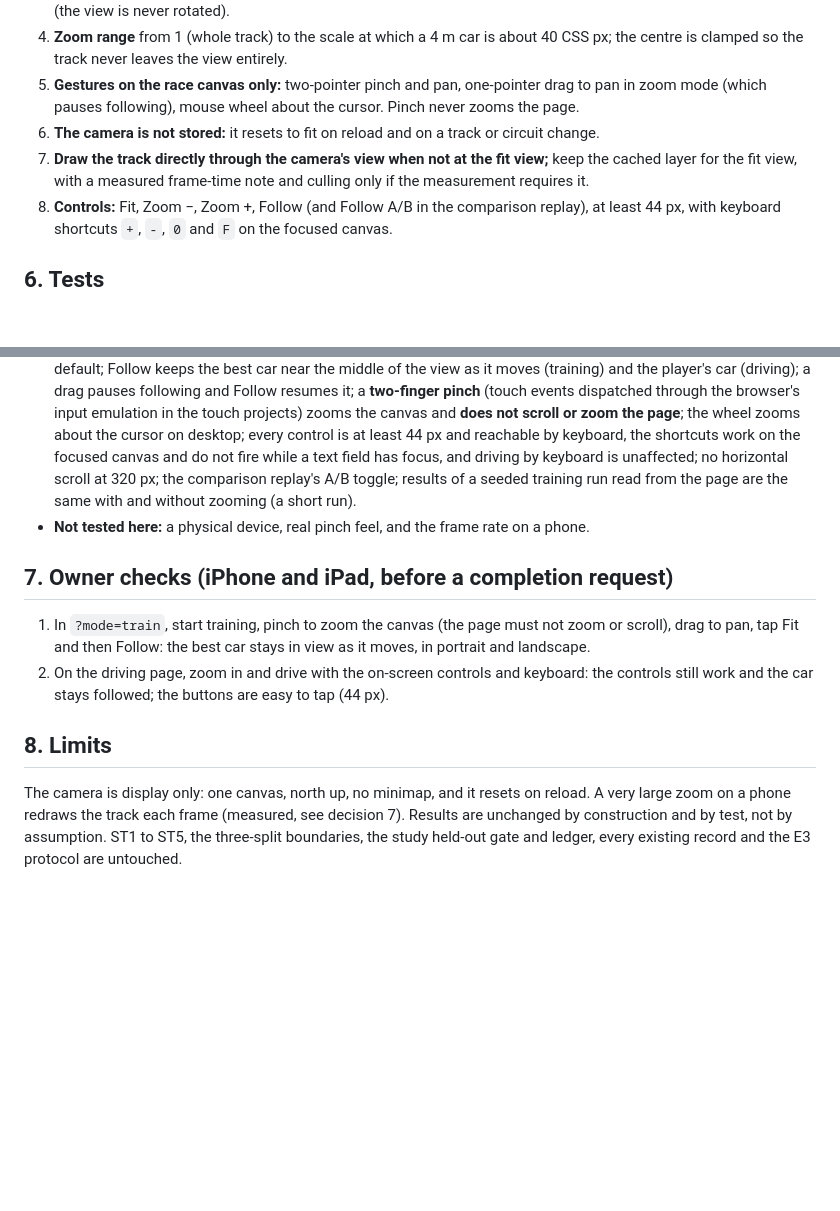
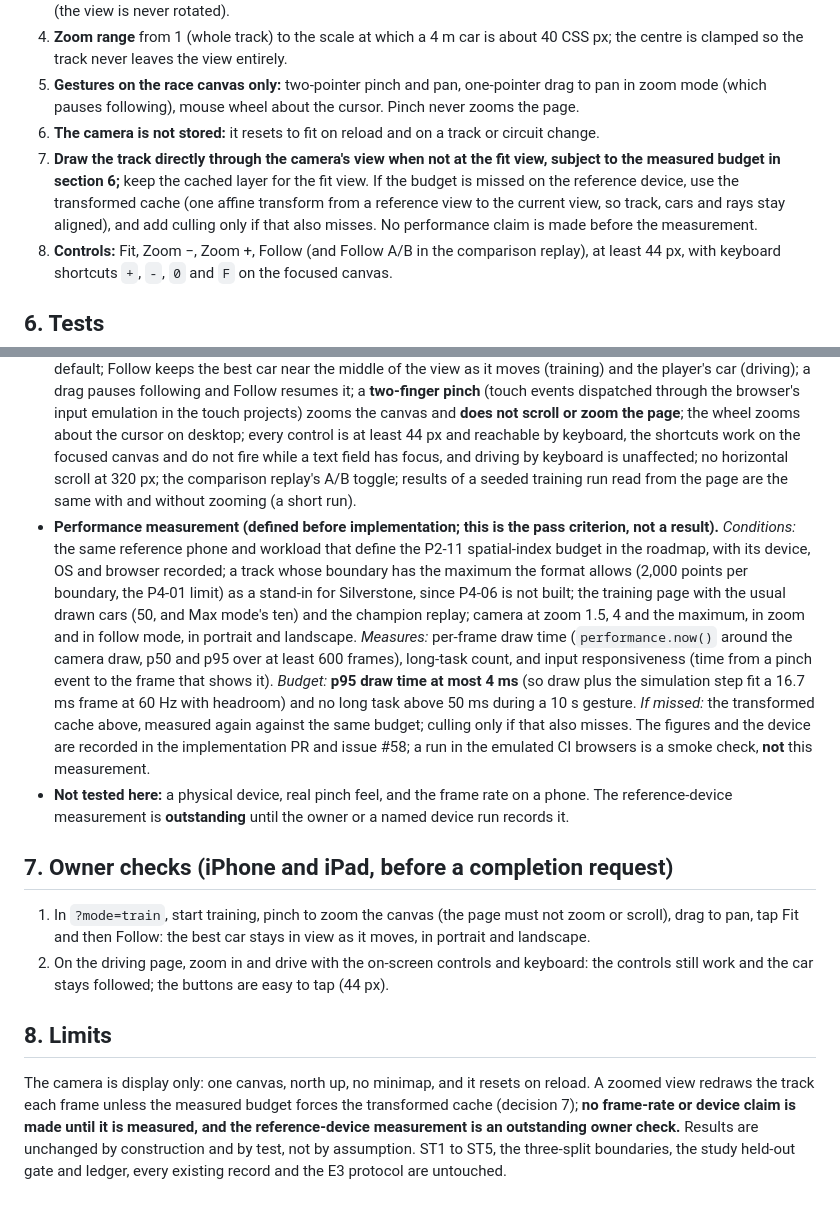
Before and after one commit to Harrisonxaph/Self-learning-Car-AI, a Markdown page: docs/plans/p4-07-plan.md, 2 parts joined by grey strips. GitHub-like rendering; blank space fills up the shorter version.

```diff
--- a/docs/plans/p4-07-plan.md
+++ b/docs/plans/p4-07-plan.md
@@ -46,7 +47,7 @@ The camera shows what the simulation already computed, larger. It does not make
 4. **Zoom range** from 1 (whole track) to the scale at which a 4 m car is about 40 CSS px; the centre is clamped so the track never leaves the view entirely.
 5. **Gestures on the race canvas only:** two-pointer pinch and pan, one-pointer drag to pan in zoom mode (which pauses following), mouse wheel about the cursor. Pinch never zooms the page.
 6. **The camera is not stored:** it resets to fit on reload and on a track or circuit change.
-7. **Draw the track directly through the camera's view when not at the fit view;** keep the cached layer for the fit view, with a measured frame-time note and culling only if the measurement requires it.
+7. **Draw the track directly through the camera's view when not at the fit view, subject to the measured budget in section 6;** keep the cached layer for the fit view. If the budget is missed on the reference device, use the transformed cache (one affine transform from a reference view to the current view, so track, cars and rays stay aligned), and add culling only if that also misses. No performance claim is made before the measurement.
 8. **Controls:** Fit, Zoom −, Zoom +, Follow (and Follow A/B in the comparison replay), at least 44 px, with keyboard shortcuts `+`, `-`, `0` and `F` on the focused canvas.
 
 ## 6. Tests
@@ -55,7 +56,8 @@ The camera shows what the simulation already computed, larger. It does not make
 - **Integration (the camera cannot change results, test enforced):** the same seeded training run (several generations, a few hundred ticks each) is executed with **no camera, a fitted camera, a zoomed camera, a following camera and a camera changed between frames**, driving the real page wiring in Node with fake frames and a recording canvas, and the full generation records, the champion's parameters and the next generation's population are **bit-identical** across all of them; the same for a manual-driving world stepped with scripted inputs and a replay. **Source scans** show that `sim`, `sensors`, `ai`, `evolution`, `training` and `persistence` never name the camera, and that the trainer and the simulation step take no camera argument. **A mutation check** (making the page write the camera's centre into a simulation input) fails these tests.
 - **Rendering:** with a recording context, at fit the draw calls match the current ones (the cached layer is still used and `trackLayerBuilds` does not grow); zoomed, the track is drawn directly through the camera's view; cars, rays and the locator ring are drawn through the same view; a frame is drawn for every camera state without throwing.
 - **E2E (Chromium and WebKit, desktop, phone and tablet):** fit is the default and the published transform is unchanged; the Zoom + and Zoom − buttons change the published zoom and the drawn scale; Fit returns to the default; Follow keeps the best car near the middle of the view as it moves (training) and the player's car (driving); a drag pauses following and Follow resumes it; a **two-finger pinch** (touch events dispatched through the browser's input emulation in the touch projects) zooms the canvas and **does not scroll or zoom the page**; the wheel zooms about the cursor on desktop; every control is at least 44 px and reachable by keyboard, the shortcuts work on the focused canvas and do not fire while a text field has focus, and driving by keyboard is unaffected; no horizontal scroll at 320 px; the comparison replay's A/B toggle; results of a seeded training run read from the page are the same with and without zooming (a short run).
-- **Not tested here:** a physical device, real pinch feel, and the frame rate on a phone.
+- **Performance measurement (defined before implementation; this is the pass criterion, not a result).** *Conditions:* the same reference phone and workload that define the P2-11 spatial-index budget in the roadmap, with its device, OS and browser recorded; a track whose boundary has the maximum the format allows (2,000 points per boundary, the P4-01 limit) as a stand-in for Silverstone, since P4-06 is not built; the training page with the usual drawn cars (50, and Max mode's ten) and the champion replay; camera at zoom 1.5, 4 and the maximum, in zoom and in follow mode, in portrait and landscape. *Measures:* per-frame draw time (`performance.now()` around the camera draw, p50 and p95 over at least 600 frames), long-task count, and input responsiveness (time from a pinch event to the frame that shows it). *Budget:* **p95 draw time at most 4 ms** (so draw plus the simulation step fit a 16.7 ms frame at 60 Hz with headroom) and no long task above 50 ms during a 10 s gesture. *If missed:* the transformed cache above, measured again against the same budget; culling only if that also misses. The figures and the device are recorded in the implementation PR and issue #58; a run in the emulated CI browsers is a smoke check, **not** this measurement.
+- **Not tested here:** a physical device, real pinch feel, and the frame rate on a phone. The reference-device measurement is **outstanding** until the owner or a named device run records it.
 
 ## 7. Owner checks (iPhone and iPad, before a completion request)
 
@@ -64,4 +66,4 @@ The camera shows what the simulation already computed, larger. It does not make
 
 ## 8. Limits
 
-The camera is display only: one canvas, north up, no minimap, and it resets on reload. A very large zoom on a phone redraws the track each frame (measured, see decision 7). Results are unchanged by construction and by test, not by assumption. ST1 to ST5, the three-split boundaries, the study held-out gate and ledger, every existing record and the E3 protocol are untouched.
+The camera is display only: one canvas, north up, no minimap, and it resets on reload. A zoomed view redraws the track each frame unless the measured budget forces the transformed cache (decision 7); **no frame-rate or device claim is made until it is measured, and the reference-device measurement is an outstanding owner check.** Results are unchanged by construction and by test, not by assumption. ST1 to ST5, the three-split boundaries, the study held-out gate and ledger, every existing record and the E3 protocol are untouched.
```
Also changed, not shown: other parts of docs/plans/p4-07-plan.md (+4 -3 lines).
